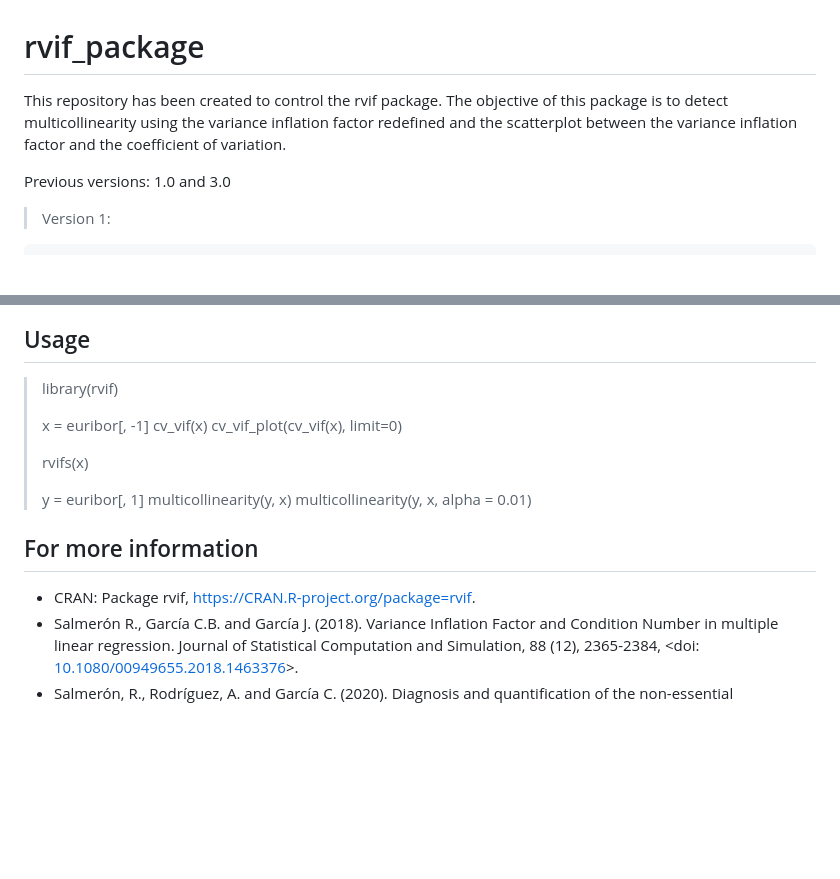
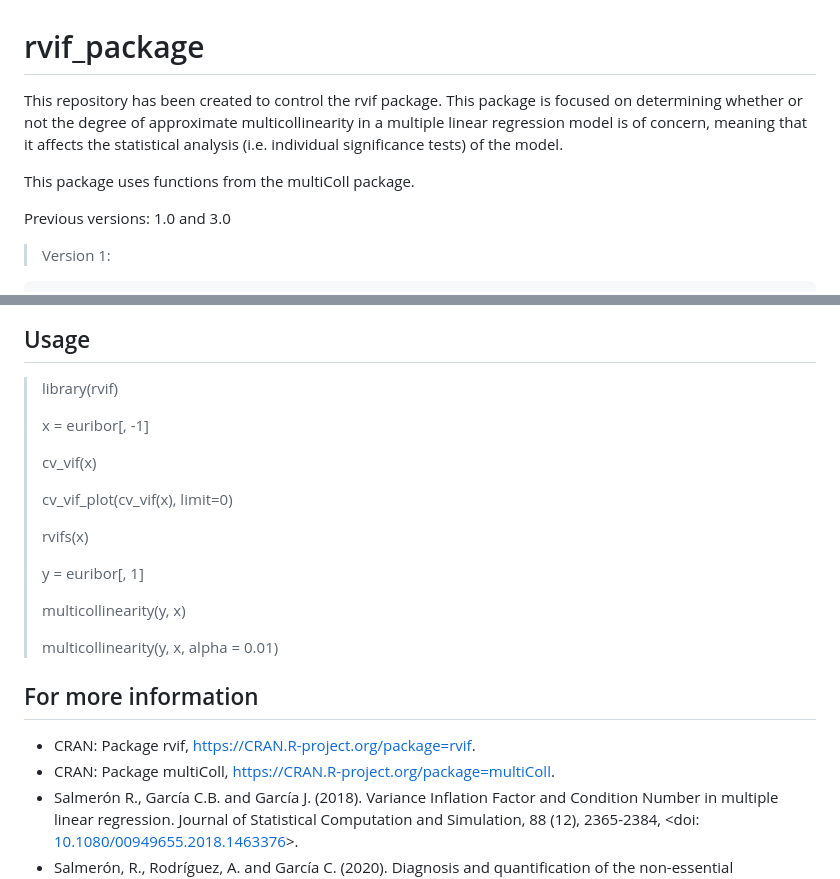
Before and after one commit to rnoremlas/rvif_package, a Markdown page: README.md, 2 parts joined by grey strips. Rendered like a GitHub page; blank space fills up the shorter version.

```diff
--- a/README.md
+++ b/README.md
@@ -1,6 +1,8 @@
 # rvif_package
 
-This repository has been created to control the rvif package. The objective of this package is to detect multicollinearity using the variance inflation factor redefined and the scatterplot between the variance inflation factor and the coefficient of variation.
+This repository has been created to control the rvif package. This package is focused on determining whether or not the degree of approximate multicollinearity in a multiple linear regression model is of concern, meaning that it affects the statistical analysis (i.e. individual significance tests) of the model.
+
+This package uses functions from the multiColl package.
 
 Previous versions: 1.0 and 3.0
 
@@ -52,19 +54,27 @@ This package has the following datasets available:
 
 > library(rvif)
 >
+>
 > x = euribor[, -1]
+>
 > cv_vif(x)
+>
 > cv_vif_plot(cv_vif(x), limit=0)
+>
 >
 > rvifs(x)
 >
+>
 > y = euribor[, 1]
+>
 > multicollinearity(y, x)
+>
 > multicollinearity(y, x, alpha = 0.01)
 
 ## For more information
 
 - CRAN: Package rvif, <https://CRAN.R-project.org/package=rvif>.
+- CRAN: Package multiColl, <https://CRAN.R-project.org/package=multiColl>.
 - Salmerón R., García C.B. and García J. (2018). Variance Inflation Factor and Condition Number in multiple linear regression. Journal of Statistical Computation and Simulation, 88 (12), 2365-2384, <doi: [10.1080/00949655.2018.1463376](https://doi.org/10.1080/00949655.2018.1463376)>.
 - Salmerón, R., Rodríguez, A. and García C. (2020). Diagnosis and quantification of the non-essential collinearity. Computational Statistics, 35, 647-666, <doi: [10.1007/s00180-019-00922-x](https://doi.org/10.1007/s00180-019-00922-x)>.
 - Salmerón, R., García, C.B, Rodríguez, A. and García, C. (2022). Limitations in detecting multicollinearity due to scaling issues in the mcvis package. The R Journal, 14 (4), 264-279, <doi: [10.32614/RJ-2023-010](https://journal.r-project.org/articles/RJ-2023-010/)>.
```
